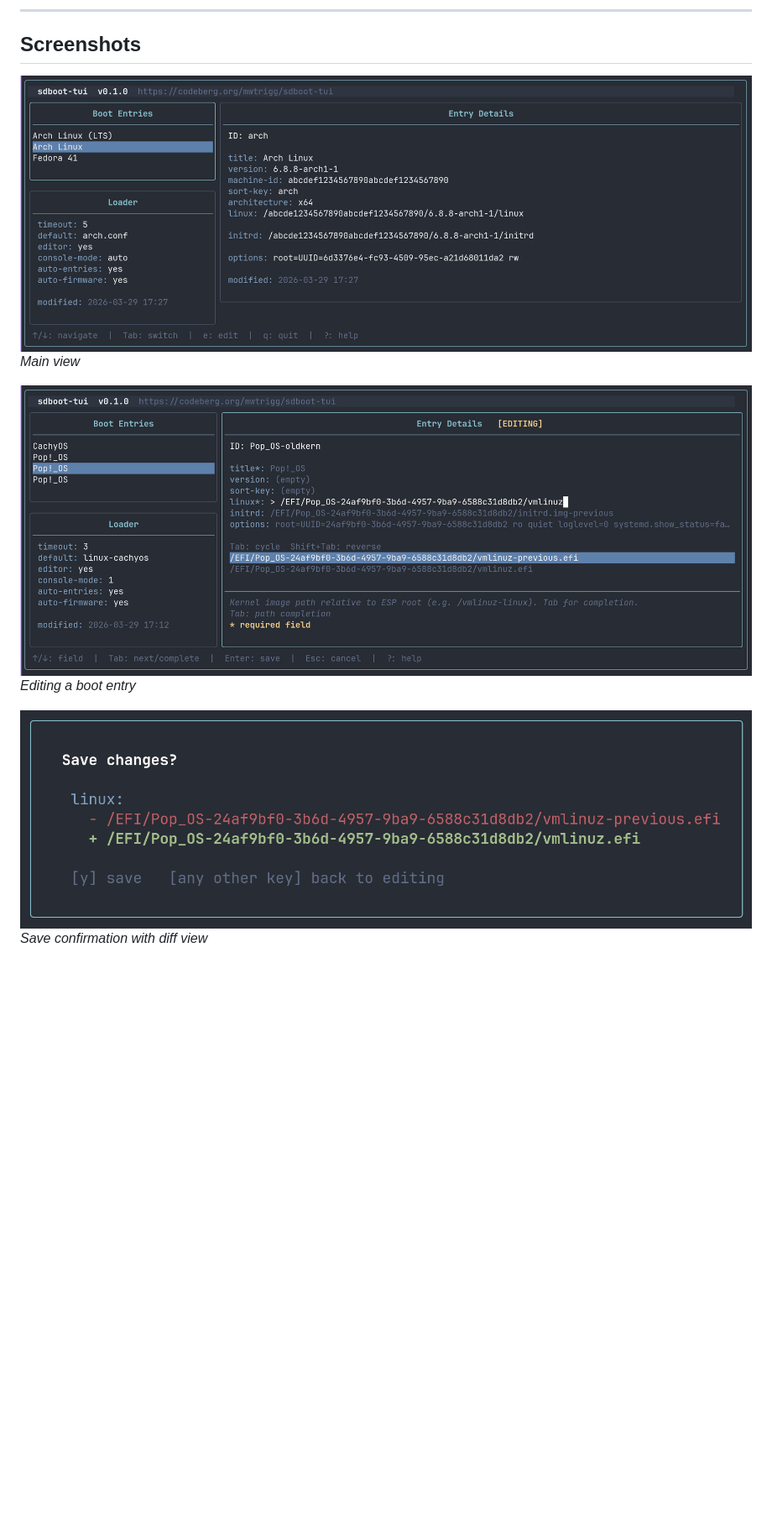
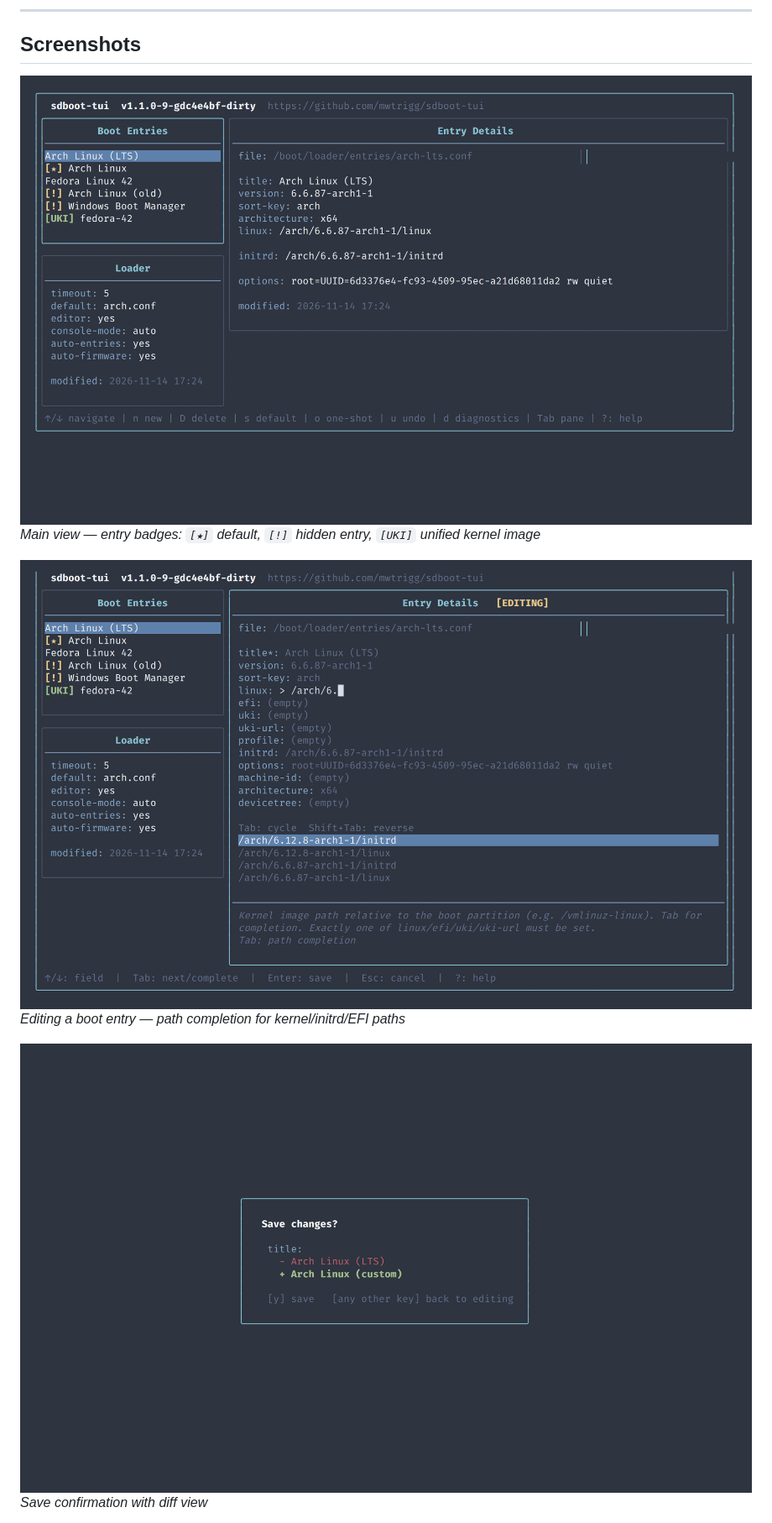
Before and after one commit to mwtrigg/sdbctl, a Markdown page: README.md, the part around one of its changes. Shown at 84% size. Drawn GitHub-style; pictures changed too: assets/01_MainScreen.png, assets/02_EditEntryTabCompletion.png, assets/03_SaveConfirmationDiff.png; blank space fills up the shorter version.

```diff
--- a/README.md
+++ b/README.md
@@ -22,10 +22,10 @@ Before using, understand the following risks:
 ## Screenshots
 
 ![Main view — entries list, detail pane, and loader pane](assets/01_MainScreen.png)
-*Main view*
+*Main view — entry badges: `[★]` default, `[!]` hidden entry, `[UKI]` unified kernel image*
 
 ![Edit mode — field-by-field editing with tab completion dropdown](assets/02_EditEntryTabCompletion.png)
-*Editing a boot entry*
+*Editing a boot entry — path completion for kernel/initrd/EFI paths*
 
 ![Save confirmation diff — changes shown before writing to disk](assets/03_SaveConfirmationDiff.png)
 *Save confirmation with diff view*
```
Also changed, not shown: other parts of README.md (+45 -8 lines), CONTRIBUTING.md (+8 -1 lines), assets/04_EFI-Validation.png, assets/05_Diagnostics.png (added), 2 other files.
